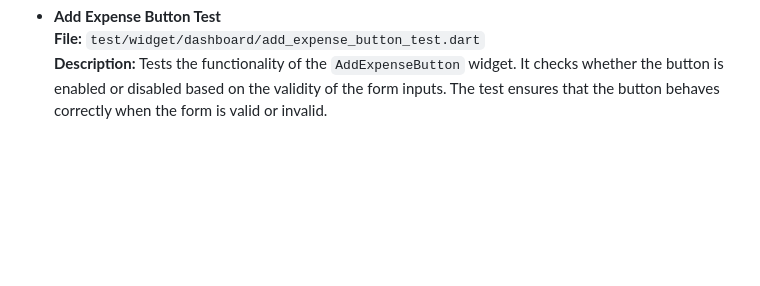
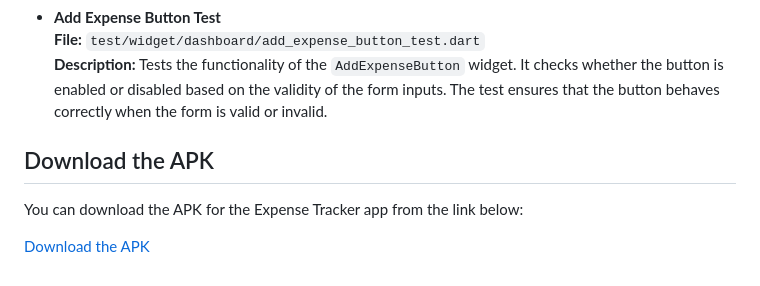
Before and after one commit to AnuragKurumaddali/expense_tracker, a Markdown page: README.md, the part around one of its changes. GitHub-like rendering; blank space fills up the shorter version.

Commit message:
Update README.md
Added images and Apk in Readme.md

```diff
--- a/README.md
+++ b/README.md
@@ -94,3 +111,8 @@ The project includes various test cases to ensure the app functions correctly, f
 - **Add Expense Button Test**
   **File:** `test/widget/dashboard/add_expense_button_test.dart`
   **Description:** Tests the functionality of the `AddExpenseButton` widget. It checks whether the button is enabled or disabled based on the validity of the form inputs. The test ensures that the button behaves correctly when the form is valid or invalid.
+
+## Download the APK
+You can download the APK for the Expense Tracker app from the link below:
+
+[Download the APK](release_build/app-release.apk)
```
Also changed, not shown: other parts of README.md (+17 -0 lines).
